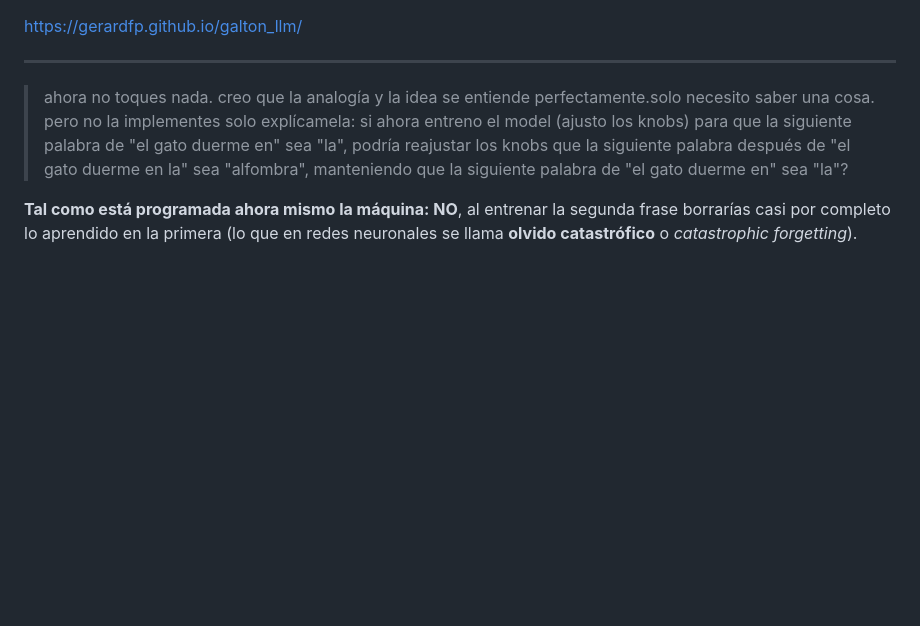
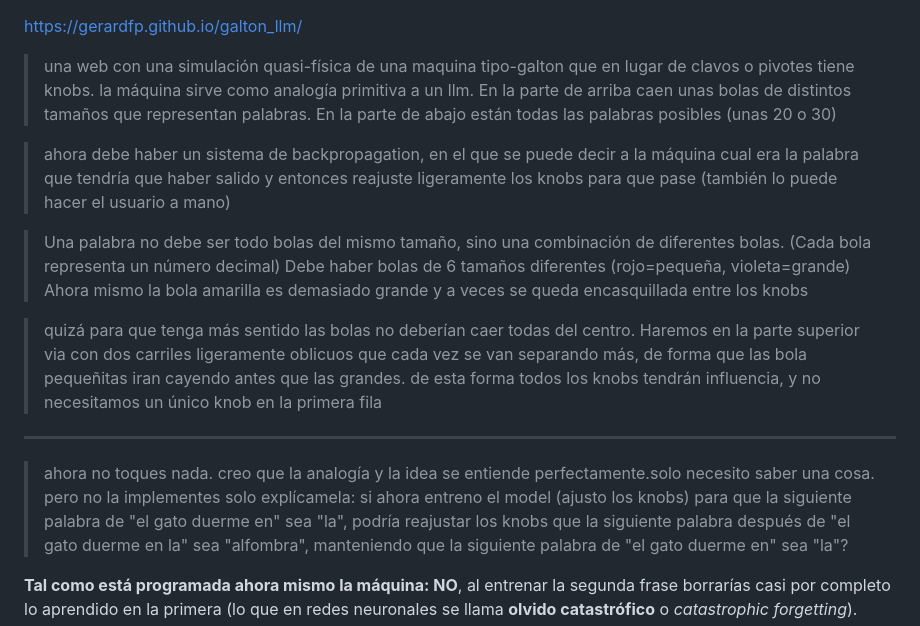
Before and after one commit to gerardfp/galton_llm, a Markdown page: README.md, the part around one of its changes. Drawn GitHub-style; blank space fills up the shorter version.

Commit message:
update README to enhance explanation of Galton machine simulation and backpropagation system

```diff
--- a/README.md
+++ b/README.md
@@ -1,4 +1,13 @@
 https://gerardfp.github.io/galton_llm/
+
+> una web con una simulación quasi-física de una maquina tipo-galton que en lugar de clavos o pivotes tiene knobs. la máquina sirve como analogía primitiva a un llm. En la parte de arriba caen unas bolas de distintos tamaños que representan palabras. En la parte de abajo están todas las palabras posibles (unas 20 o 30)
+
+> ahora debe haber un sistema de backpropagation, en el que se puede decir a la máquina cual era la palabra que tendría que haber salido y entonces reajuste ligeramente los knobs para que pase (también lo puede hacer el usuario a mano)
+
+> Una palabra no debe ser todo bolas del mismo tamaño, sino una combinación de diferentes bolas. (Cada bola representa un número decimal) Debe haber bolas de 6 tamaños diferentes (rojo=pequeña, violeta=grande) Ahora mismo la bola amarilla es demasiado grande y a veces se queda encasquillada entre los knobs
+
+> quizá para que tenga más sentido las bolas no deberían caer todas del centro. Haremos en la parte superior via con dos carriles ligeramente oblicuos que cada vez se van separando más, de forma que las bola pequeñitas iran cayendo antes que las grandes. de esta forma todos los knobs tendrán influencia, y no necesitamos un único knob en la primera fila
+
 
 ---
 
```
Also changed, not shown: other parts of README.md (+1 -1 lines).
